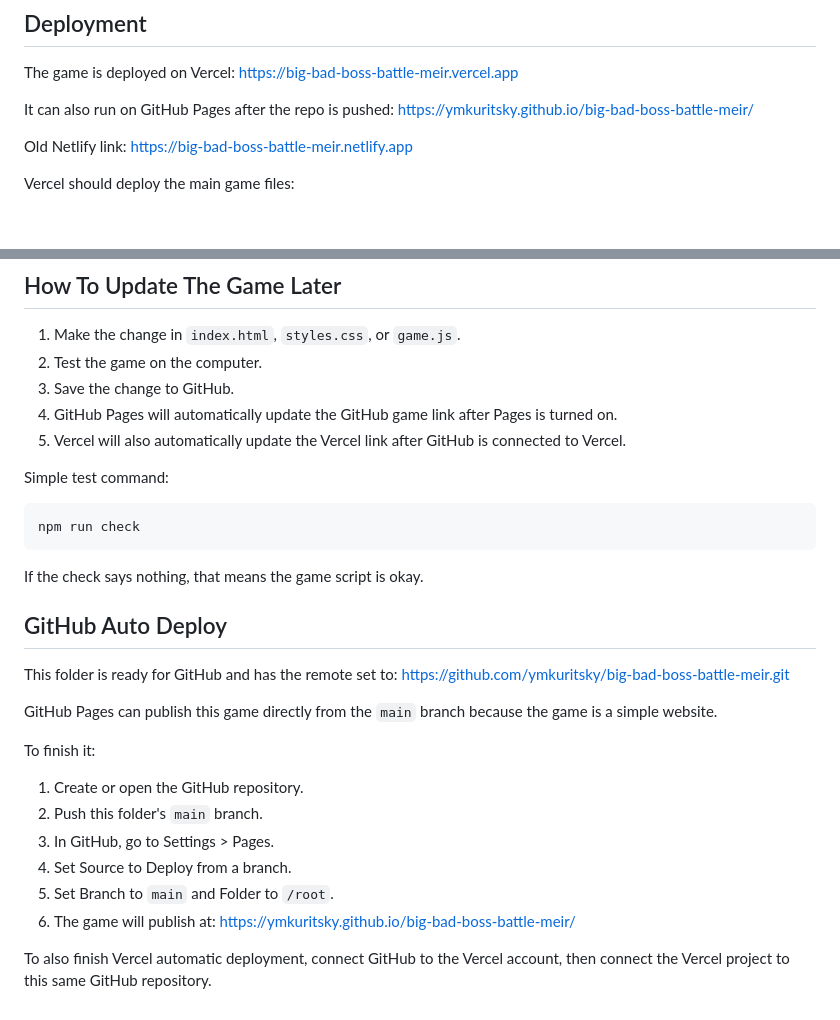
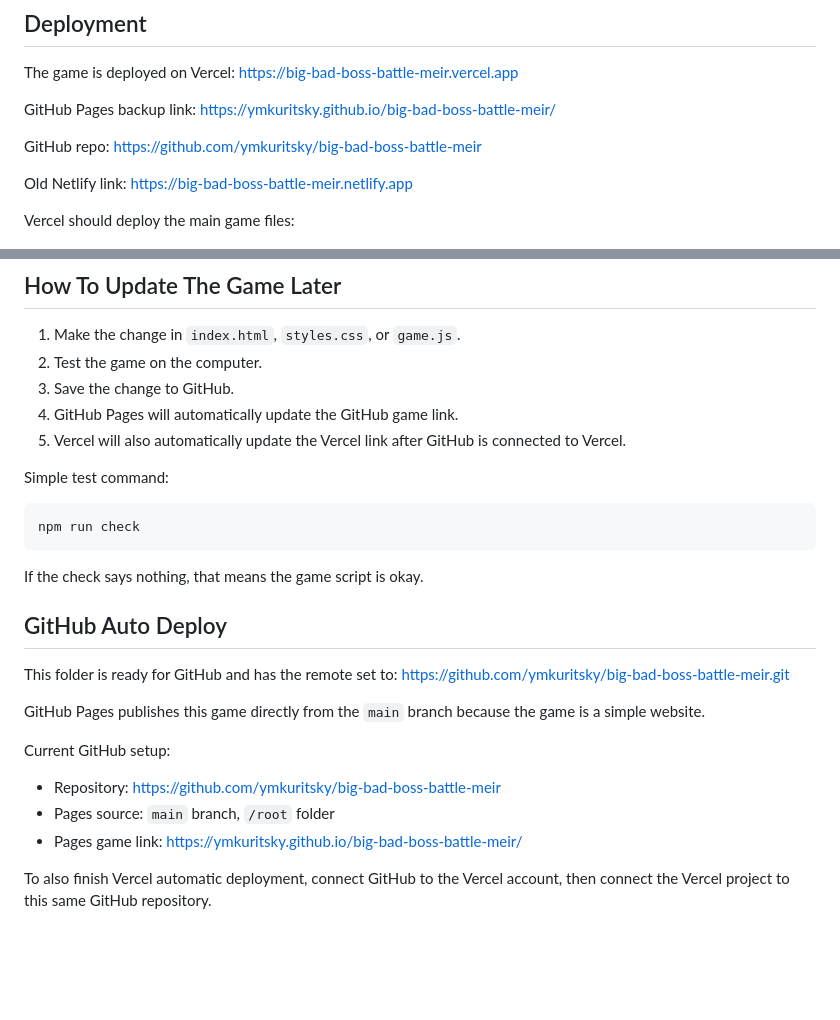
Before and after one commit to ymkuritsky/big-bad-boss-battle-meir, a Markdown page: README.md, 2 parts joined by grey strips. Drawn GitHub-style; blank space fills up the shorter version.

Commit message:
Document live GitHub Pages link

```diff
--- a/README.md
+++ b/README.md
@@ -89,8 +89,11 @@ Shark forms:
 The game is deployed on Vercel:
 https://big-bad-boss-battle-meir.vercel.app
 
-It can also run on GitHub Pages after the repo is pushed:
+GitHub Pages backup link:
 https://ymkuritsky.github.io/big-bad-boss-battle-meir/
+
+GitHub repo:
+https://github.com/ymkuritsky/big-bad-boss-battle-meir
 
 Old Netlify link:
 https://big-bad-boss-battle-meir.netlify.app
@@ -107,7 +110,7 @@ Vercel should deploy the main game files:
 1. Make the change in `index.html`, `styles.css`, or `game.js`.
 2. Test the game on the computer.
 3. Save the change to GitHub.
-4. GitHub Pages will automatically update the GitHub game link after Pages is turned on.
+4. GitHub Pages will automatically update the GitHub game link.
 5. Vercel will also automatically update the Vercel link after GitHub is connected to Vercel.
 
 Simple test command:
@@ -123,16 +126,12 @@ If the check says nothing, that means the game script is okay.
 This folder is ready for GitHub and has the remote set to:
 https://github.com/ymkuritsky/big-bad-boss-battle-meir.git
 
-GitHub Pages can publish this game directly from the `main` branch because the game is a simple website.
+GitHub Pages publishes this game directly from the `main` branch because the game is a simple website.
 
-To finish it:
+Current GitHub setup:
 
-1. Create or open the GitHub repository.
-2. Push this folder's `main` branch.
-3. In GitHub, go to Settings > Pages.
-4. Set Source to Deploy from a branch.
-5. Set Branch to `main` and Folder to `/root`.
-6. The game will publish at:
-   https://ymkuritsky.github.io/big-bad-boss-battle-meir/
+- Repository: https://github.com/ymkuritsky/big-bad-boss-battle-meir
+- Pages source: `main` branch, `/root` folder
+- Pages game link: https://ymkuritsky.github.io/big-bad-boss-battle-meir/
 
 To also finish Vercel automatic deployment, connect GitHub to the Vercel account, then connect the Vercel project to this same GitHub repository.
```
